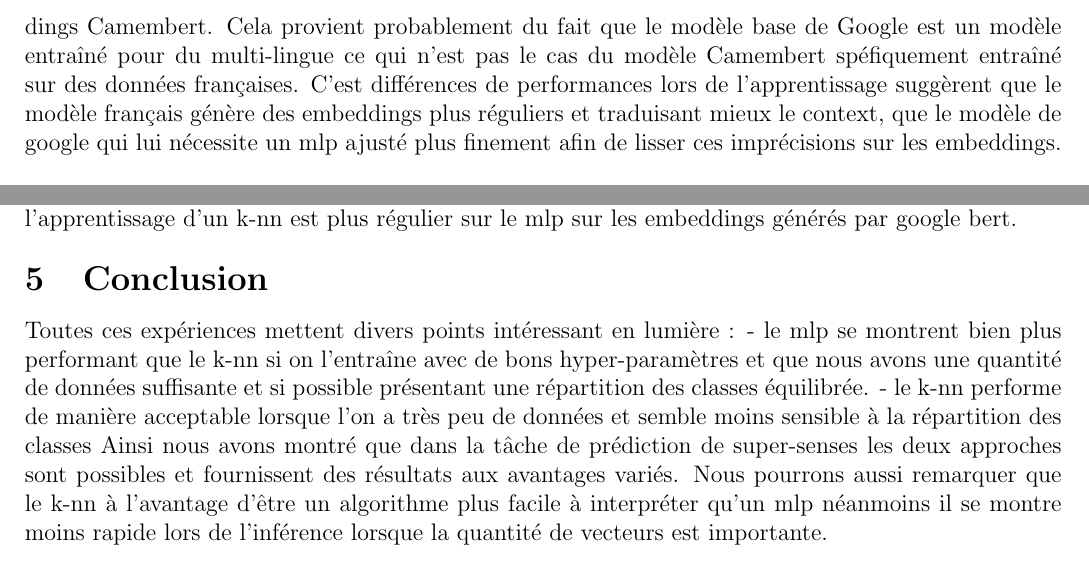
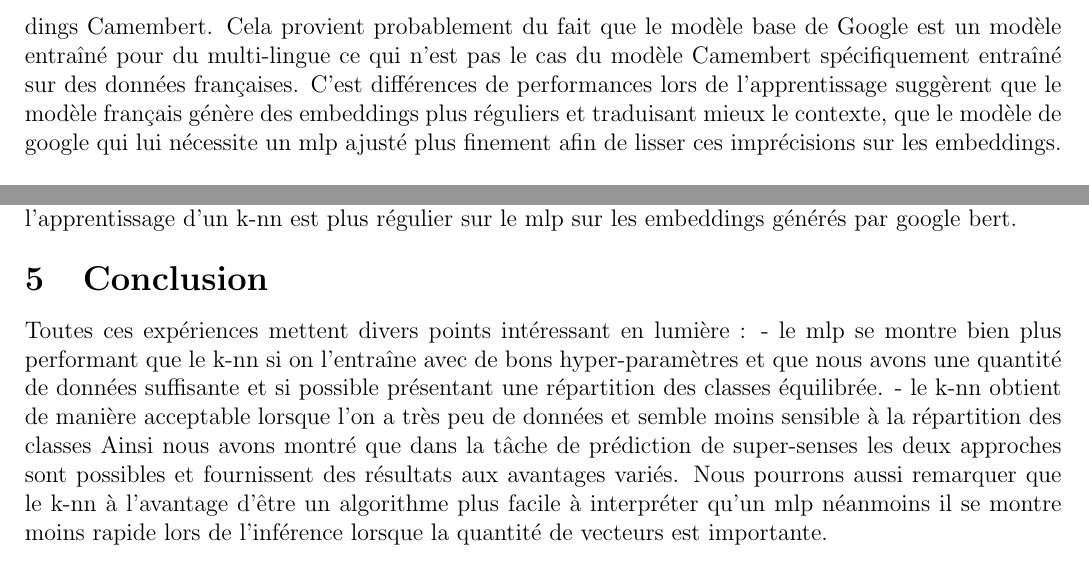
Before and after one commit to baptxste/PSTAL, a LaTeX document (rapport/rapport.tex): two parts of pages 3 and 6 of 8, joined at a grey line, cut so that both start at the same text. Compiled offline with pdfLaTeX.

Commit message:
corrections

```diff
--- a/rapport/rapport.tex
+++ b/rapport/rapport.tex
@@ -92,9 +92,9 @@ Camembert~\cite{DBLP:journals/corr/abs-1911-03894} et Google-bert~\cite{devlin20
 
 Nous constatons que la courbe d'évaluation  du mlp sur les embeddings de google bert bien qu'augmentant plus rapidement, est
 beaucoup moins régulière que la courbe d'apprentissage du mlp sur les embeddings Camembert. Cela provient probablement du fait
-que le modèle base de Google est un modèle entraîné pour du multi-lingue ce qui n'est pas le cas du modèle Camembert spéfiquement
+que le modèle base de Google est un modèle entraîné pour du multi-lingue ce qui n'est pas le cas du modèle Camembert spécifiquement
 entraîné sur des données françaises. C'est différences de performances lors de l'apprentissage suggèrent que le modèle français génère
-des embeddings plus réguliers et traduisant mieux le context, que le modèle de google qui lui nécessite un mlp ajusté plus finement afin
+des embeddings plus réguliers et traduisant mieux le contexte, que le modèle de google qui lui nécessite un mlp ajusté plus finement afin
 de lisser ces imprécisions sur les embeddings.
 
 
@@ -196,9 +196,9 @@ d'un k-nn est plus régulier sur le mlp sur les embeddings générés par google
 \section{Conclusion}
 
 Toutes ces expériences mettent divers points intéressant en lumière :
-- le mlp se montrent bien plus performant que le k-nn si on l'entraîne avec de bons hyper-paramètres
+- le mlp se montre bien plus performant que le k-nn si on l'entraîne avec de bons hyper-paramètres
 et que nous avons une quantité de données suffisante et si possible présentant une répartition des classes équilibrée.
-- le k-nn performe de manière acceptable lorsque l'on a très peu de données et semble moins sensible à la répartition des classes
+- le k-nn obtient de manière acceptable lorsque l'on a très peu de données et semble moins sensible à la répartition des classes
 Ainsi nous avons montré que dans la tâche de prédiction de super-senses les deux approches sont possibles et fournissent des résultats aux
 avantages variés. Nous pourrons aussi remarquer que le k-nn à l'avantage d'être un algorithme plus facile à interpréter qu'un mlp néanmoins
 il se montre moins rapide lors de l'inférence lorsque la quantité de vecteurs est importante.
```
Also changed, not shown: rapport/rapport.pdf, rapport/rapport.tex (8 more changed lines).
